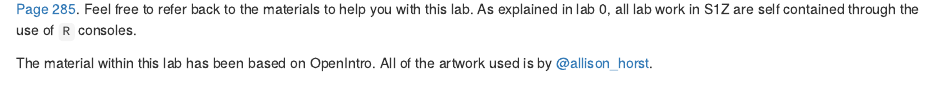
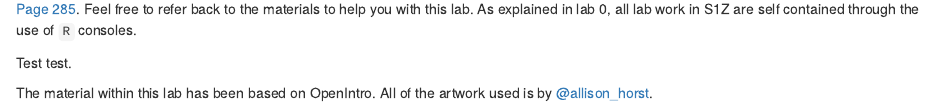
Before and after one commit to Glasgow-Stats-L1-L2/S1Z_Lab2, an R Markdown document (index.Rmd): the page in a window 1100 px wide, from 180 px down. Rendered offline with R 4.5, knitr and Pandoc, with nearby package versions; drawn as R Markdown's standard HTML page in place of the format the file asks for.

Commit message:
Lab 2 EJ Updates

```diff
--- a/index.Rmd
+++ b/index.Rmd
@@ -40,6 +40,8 @@ knitr::include_graphics("images/image1.jpg")
 In this lab activity, we will learn how to perform an ANOVA using R. The material within this lab has been based on OpenIntro Chapters 7
 <a href="https://www.openintro.org/redirect.php?go=os4_tablet&referrer=/stat/os4.php#page=285">OpenIntro Page 285</a>. Feel free to refer back to the materials to help you with this lab. As explained in lab 0, all lab work in S1Z are self contained through the use of `R` consoles.
 
+Test test.
+
 The material within this lab has been based on OpenIntro. All of the artwork used is by <a href="https://github.com/allisonhorst/stats-illustrations">@allison_horst</a>.
 
 <br>
```
Also changed, not shown: docs/search_index.json, 5 other files.
